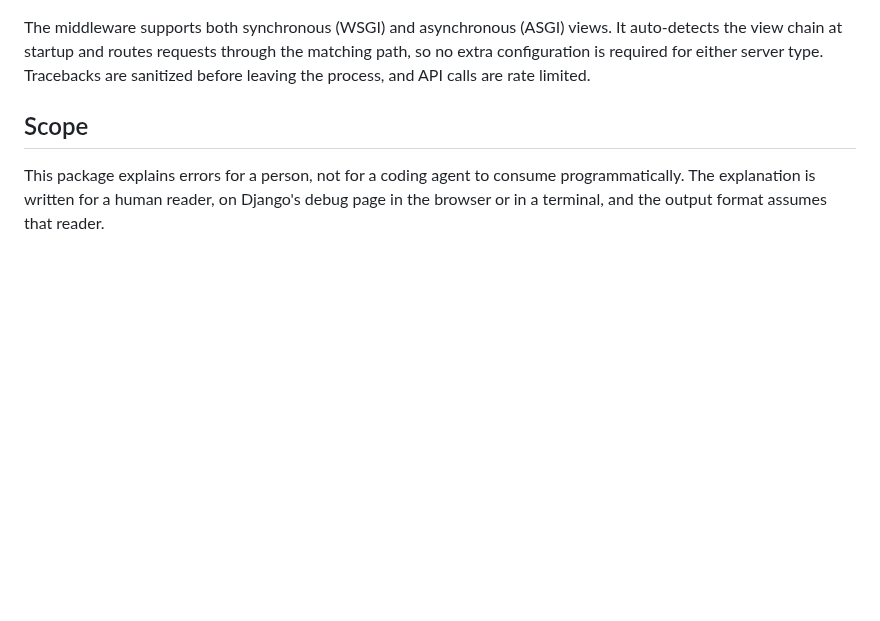
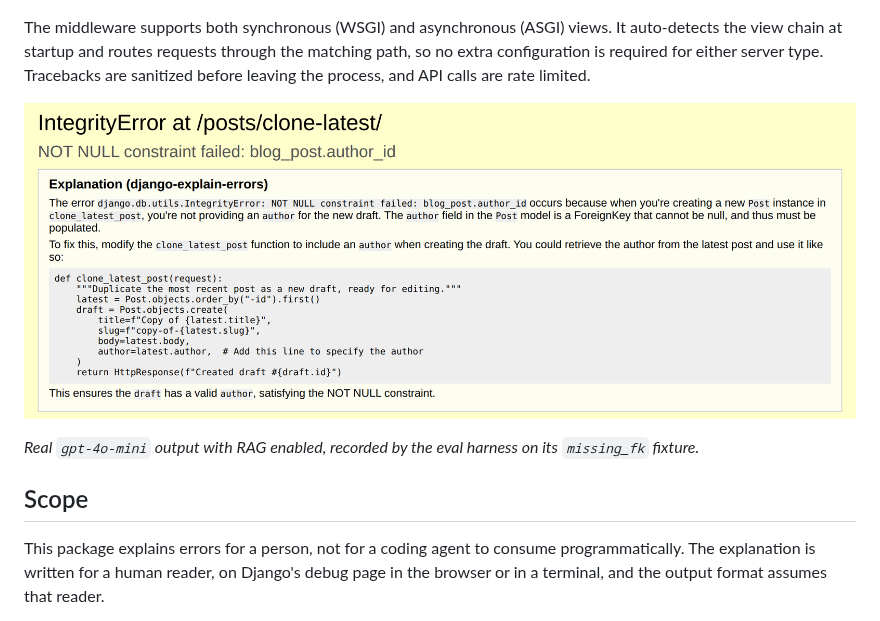
Before and after one commit to topunix/django-explain-errors, a Markdown page: README.md, the part around the change. GitHub-like rendering; pictures changed too: docs/images/debug-page-banner.png (added); blank space fills up the shorter version.

Commit message:
docs: add debug page banner screenshot to README
Co-Authored-By: Claude Sonnet 5 <noreply@anthropic.com>

```diff
--- a/README.md
+++ b/README.md
@@ -24,6 +24,11 @@ views. It auto-detects the view chain at startup and routes requests through
 the matching path, so no extra configuration is required for either server
 type. Tracebacks are sanitized before leaving the process, and API calls are
 rate limited.
+
+![Django debug page with the explanation banner under the exception headline](https://raw.githubusercontent.com/topunix/django-explain-errors/main/docs/images/debug-page-banner.png)
+
+*Real `gpt-4o-mini` output with RAG enabled, recorded by the eval harness
+on its `missing_fk` fixture.*
 
 ## Scope
 
```
